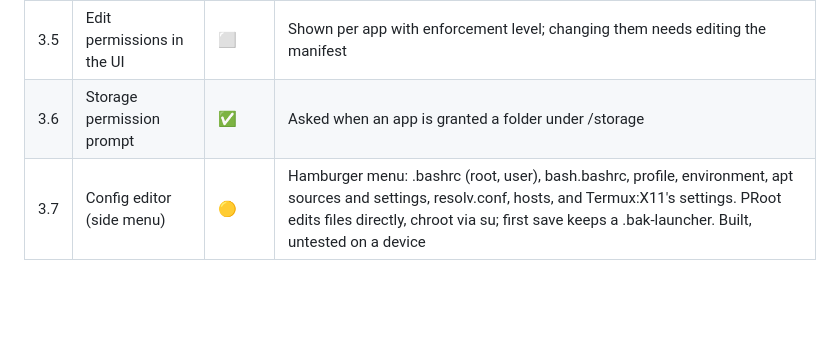
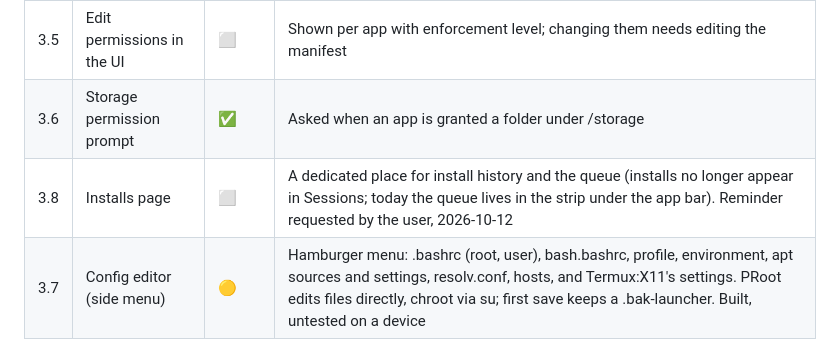
Before and after one commit to daryan044/tessera-linux, a Markdown page: docs/ROADMAP.md, the part around the change. GitHub-like rendering; blank space fills up the shorter version.

Commit message:
Roadmap: note a dedicated installs page (installs stay out of Sessions)

```diff
--- a/docs/ROADMAP.md
+++ b/docs/ROADMAP.md
@@ -40,6 +40,7 @@ Test device: Xiaomi 13 Ultra, Android 16, Magisk root.
 | 3.4 | Install apps from the launcher | 🟡 | Manifests list their packages; the app sheet offers Install (apt in a root terminal) when the app is missing. Built, untested on a device. Only checked in PRoot mode |
 | 3.5 | Edit permissions in the UI | ⬜ | Shown per app with enforcement level; changing them needs editing the manifest |
 | 3.6 | Storage permission prompt | ✅ | Asked when an app is granted a folder under /storage |
+| 3.8 | Installs page | ⬜ | A dedicated place for install history and the queue (installs no longer appear in Sessions; today the queue lives in the strip under the app bar). Reminder requested by the user, 2026-10-12 |
 | 3.7 | Config editor (side menu) | 🟡 | Hamburger menu: .bashrc (root, user), bash.bashrc, profile, environment, apt sources and settings, resolv.conf, hosts, and Termux:X11's settings. PRoot edits files directly, chroot via su; first save keeps a .bak-launcher. Built, untested on a device |
 
 ## Phase 4: Hardware and root
```
